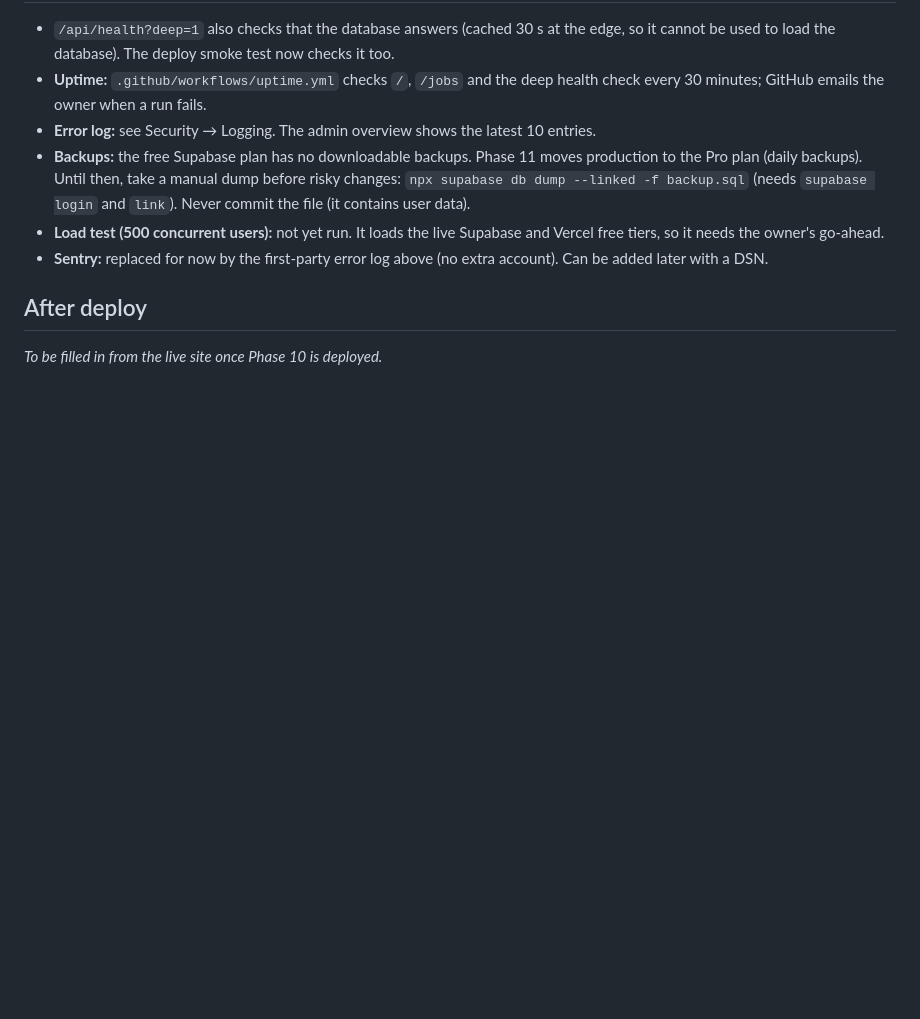
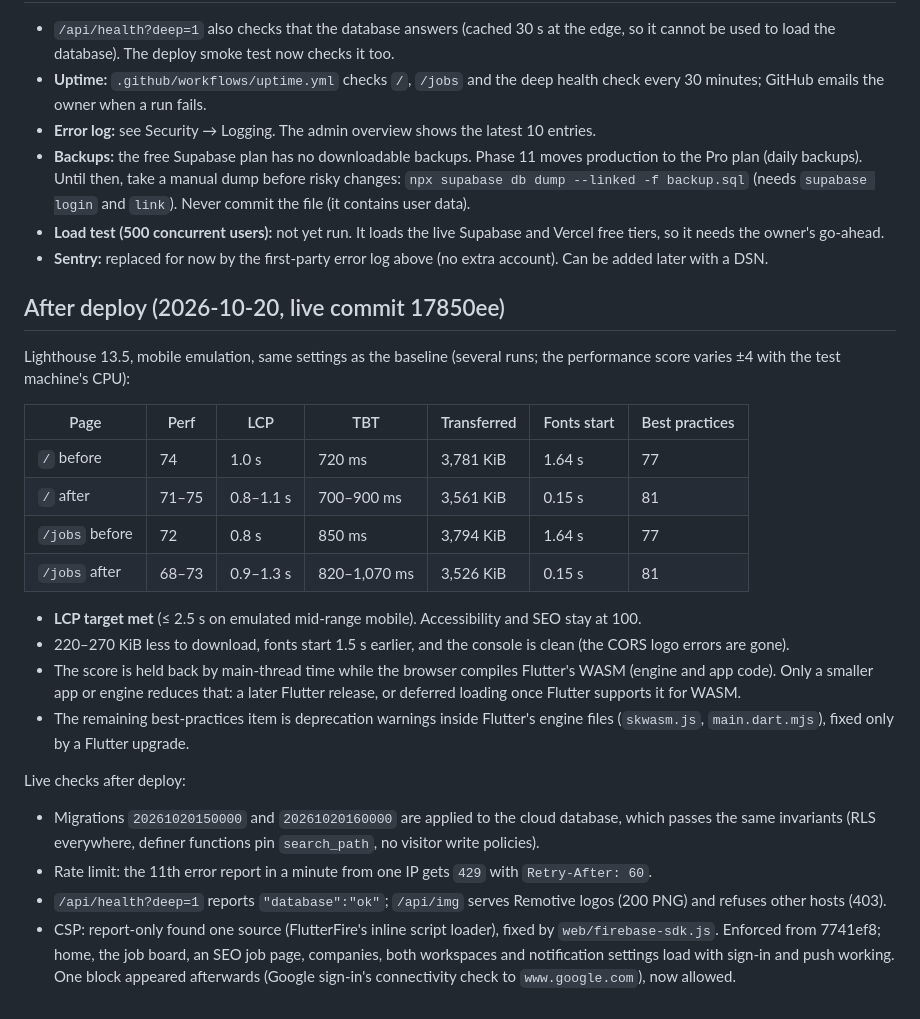
Before and after one commit to jeswinbenedict/LuzHire, a Markdown page: docs/HARDENING.md, the part around the change. Drawn GitHub-style; blank space fills up the shorter version.

Commit message:
Docs: Phase 10 is live (CSP enforced, measurements recorded)

```diff
--- a/docs/HARDENING.md
+++ b/docs/HARDENING.md
@@ -57,6 +57,25 @@ Still manual: a screen-reader pass with NVDA (web) and TalkBack (Android), and k
 - **Load test (500 concurrent users):** not yet run. It loads the live Supabase and Vercel free tiers, so it needs the owner's go-ahead.
 - **Sentry:** replaced for now by the first-party error log above (no extra account). Can be added later with a DSN.
 
-## After deploy
+## After deploy (2026-10-20, live commit 17850ee)
 
-_To be filled in from the live site once Phase 10 is deployed._
+Lighthouse 13.5, mobile emulation, same settings as the baseline (several
+runs; the performance score varies ±4 with the test machine's CPU):
+
+| Page | Perf | LCP | TBT | Transferred | Fonts start | Best practices |
+|---|---|---|---|---|---|---|
+| `/` before | 74 | 1.0 s | 720 ms | 3,781 KiB | 1.64 s | 77 |
+| `/` after | 71–75 | 0.8–1.1 s | 700–900 ms | 3,561 KiB | 0.15 s | 81 |
+| `/jobs` before | 72 | 0.8 s | 850 ms | 3,794 KiB | 1.64 s | 77 |
+| `/jobs` after | 68–73 | 0.9–1.3 s | 820–1,070 ms | 3,526 KiB | 0.15 s | 81 |
+
+- **LCP target met** (≤ 2.5 s on emulated mid-range mobile). Accessibility and SEO stay at 100.
+- 220–270 KiB less to download, fonts start 1.5 s earlier, and the console is clean (the CORS logo errors are gone).
+- The score is held back by main-thread time while the browser compiles Flutter's WASM (engine and app code). Only a smaller app or engine reduces that: a later Flutter release, or deferred loading once Flutter supports it for WASM.
+- The remaining best-practices item is deprecation warnings inside Flutter's engine files (`skwasm.js`, `main.dart.mjs`), fixed only by a Flutter upgrade.
+
+Live checks after deploy:
+- Migrations `20261020150000` and `20261020160000` are applied to the cloud database, which passes the same invariants (RLS everywhere, definer functions pin `search_path`, no visitor write policies).
+- Rate limit: the 11th error report in a minute from one IP gets `429` with `Retry-After: 60`.
+- `/api/health?deep=1` reports `"database":"ok"`; `/api/img` serves Remotive logos (200 PNG) and refuses other hosts (403).
+- CSP: report-only found one source (FlutterFire's inline script loader), fixed by `web/firebase-sdk.js`. Enforced from 7741ef8; home, the job board, an SEO job page, companies, both workspaces and notification settings load with sign-in and push working. One block appeared afterwards (Google sign-in's connectivity check to `www.google.com`), now allowed.
```
Also changed, not shown: CLAUDE.md (+1 -1 lines), docs/ROADMAP.md (+1 -1 lines).
